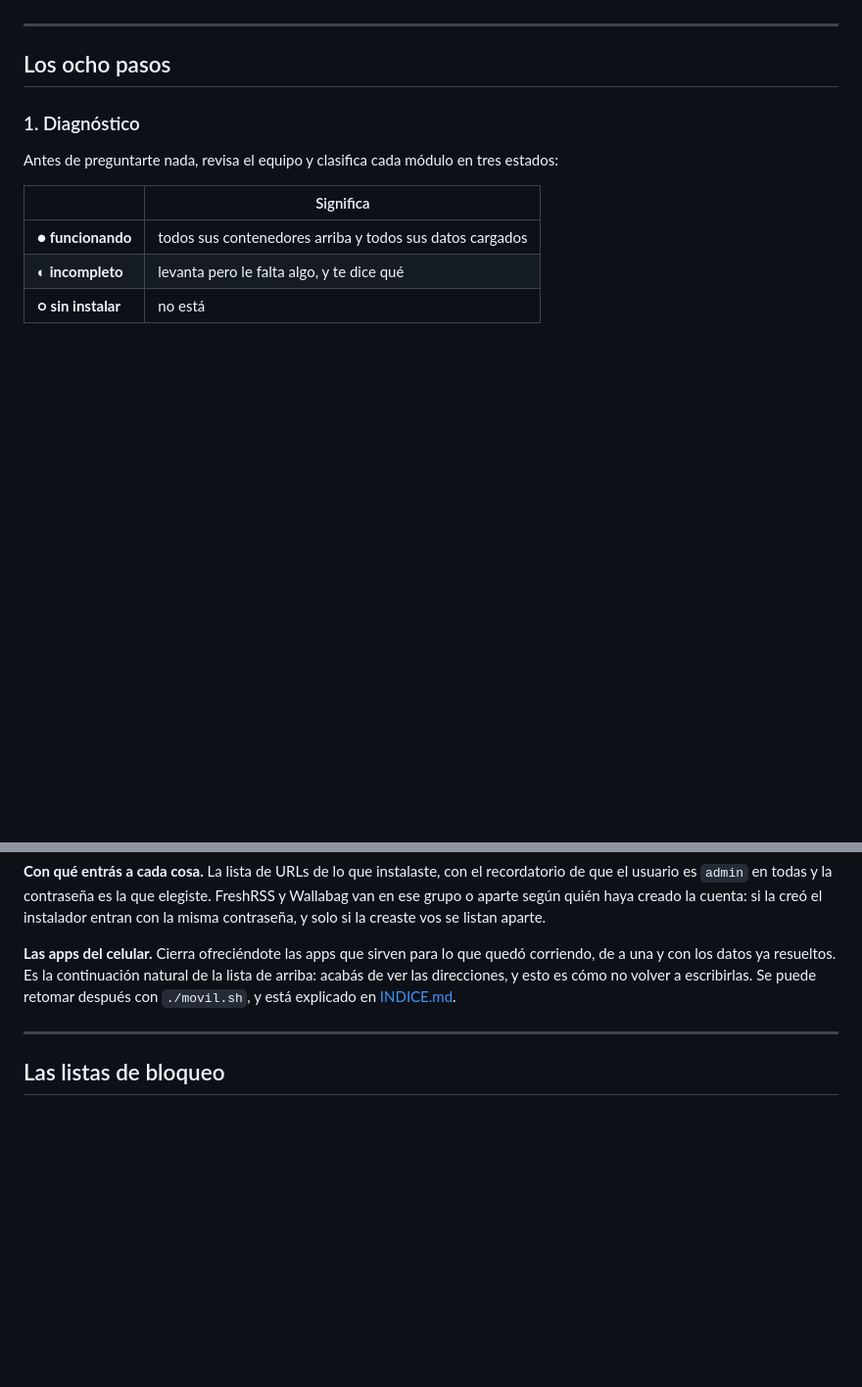
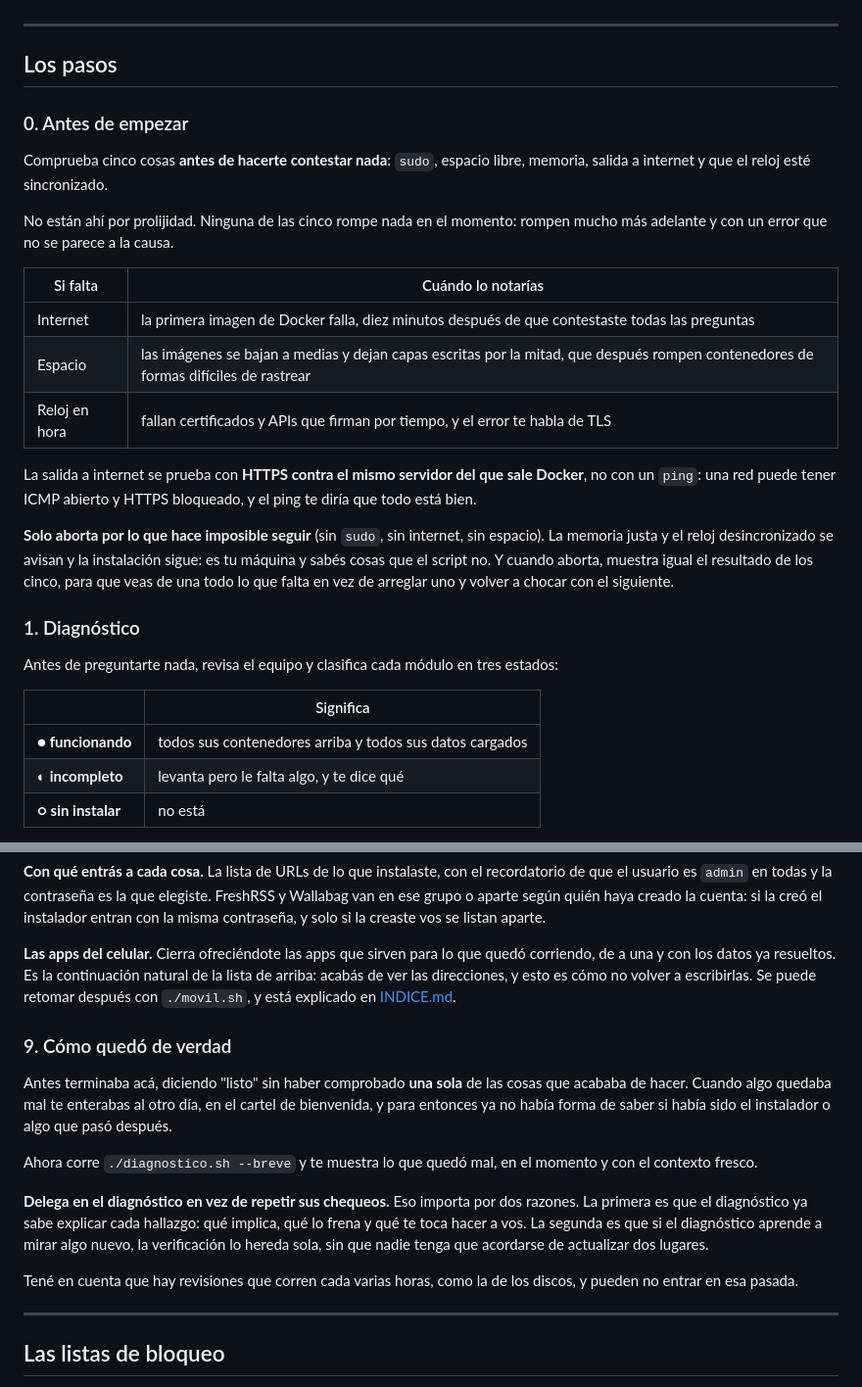
Before and after one commit to Jerolussich/Pi-Services, a Markdown page: docs/INSTALADOR.md, 2 parts joined by grey strips. Shown at 98% size. Rendered like a GitHub page; blank space fills up the shorter version.

Commit message:
docs(instalador): documentar el chequeo previo y la verificacion final
Los dos pasos nuevos, uno en cada punta.

El paso 0 explica por que esas cinco comprobaciones estan ahi: ninguna rompe
nada en el momento, rompen mucho despues y con un error que no se parece a la
causa. Queda la tabla de cuando notarias cada falta, y por que la salida a
internet se prueba con HTTPS y no con un ping: una red puede tener ICMP abierto
y HTTPS bloqueado, y el ping te diria que todo esta bien.

El paso 9 explica que la verificacion delega en diagnostico.sh en vez de
repetir sus chequeos, para que herede solo lo que el diagnostico aprenda.

'Los ocho pasos' pasa a 'Los pasos', que ahora son diez.

```diff
--- a/docs/INSTALADOR.md
+++ b/docs/INSTALADOR.md
@@ -18,7 +18,23 @@ Y no se queda en levantar contenedores: **también los configura**. Deja a Jelly
 
 ---
 
-## Los ocho pasos
+## Los pasos
+
+### 0. Antes de empezar
+
+Comprueba cinco cosas **antes de hacerte contestar nada**: `sudo`, espacio libre, memoria, salida a internet y que el reloj esté sincronizado.
+
+No están ahí por prolijidad. Ninguna de las cinco rompe nada en el momento: rompen mucho más adelante y con un error que no se parece a la causa.
+
+| Si falta | Cuándo lo notarías |
+|---|---|
+| Internet | la primera imagen de Docker falla, diez minutos después de que contestaste todas las preguntas |
+| Espacio | las imágenes se bajan a medias y dejan capas escritas por la mitad, que después rompen contenedores de formas difíciles de rastrear |
+| Reloj en hora | fallan certificados y APIs que firman por tiempo, y el error te habla de TLS |
+
+La salida a internet se prueba con **HTTPS contra el mismo servidor del que sale Docker**, no con un `ping`: una red puede tener ICMP abierto y HTTPS bloqueado, y el ping te diría que todo está bien.
+
+**Solo aborta por lo que hace imposible seguir** (sin `sudo`, sin internet, sin espacio). La memoria justa y el reloj desincronizado se avisan y la instalación sigue: es tu máquina y sabés cosas que el script no. Y cuando aborta, muestra igual el resultado de los cinco, para que veas de una todo lo que falta en vez de arreglar uno y volver a chocar con el siguiente.
 
 ### 1. Diagnóstico
 
@@ -267,6 +283,16 @@ Te muestra cómo quedó cada módulo elegido, y después tres listas:
 
 **Las apps del celular.** Cierra ofreciéndote las apps que sirven para lo que quedó corriendo, de a una y con los datos ya resueltos. Es la continuación natural de la lista de arriba: acabás de ver las direcciones, y esto es cómo no volver a escribirlas. Se puede retomar después con `./movil.sh`, y está explicado en [INDICE.md](INDICE.md#desde-el-celular).
 
+### 9. Cómo quedó de verdad
+
+Antes terminaba acá, diciendo "listo" sin haber comprobado **una sola** de las cosas que acababa de hacer. Cuando algo quedaba mal te enterabas al otro día, en el cartel de bienvenida, y para entonces ya no había forma de saber si había sido el instalador o algo que pasó después.
+
+Ahora corre `./diagnostico.sh --breve` y te muestra lo que quedó mal, en el momento y con el contexto fresco.
+
+**Delega en el diagnóstico en vez de repetir sus chequeos.** Eso importa por dos razones. La primera es que el diagnóstico ya sabe explicar cada hallazgo: qué implica, qué lo frena y qué te toca hacer a vos. La segunda es que si el diagnóstico aprende a mirar algo nuevo, la verificación lo hereda sola, sin que nadie tenga que acordarse de actualizar dos lugares.
+
+Tené en cuenta que hay revisiones que corren cada varias horas, como la de los discos, y pueden no entrar en esa pasada.
+
 ---
 
 ## Las listas de bloqueo
```
